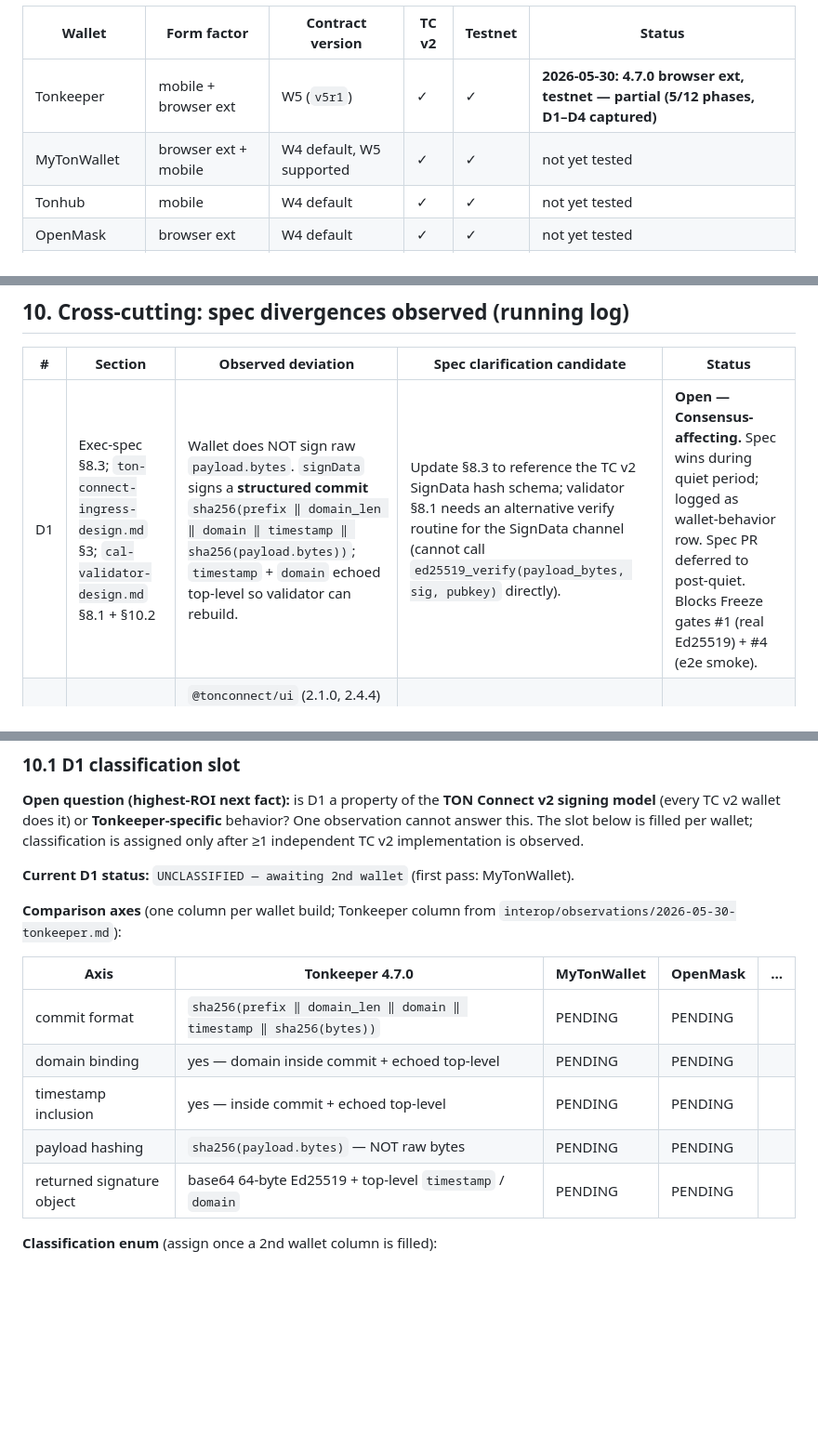
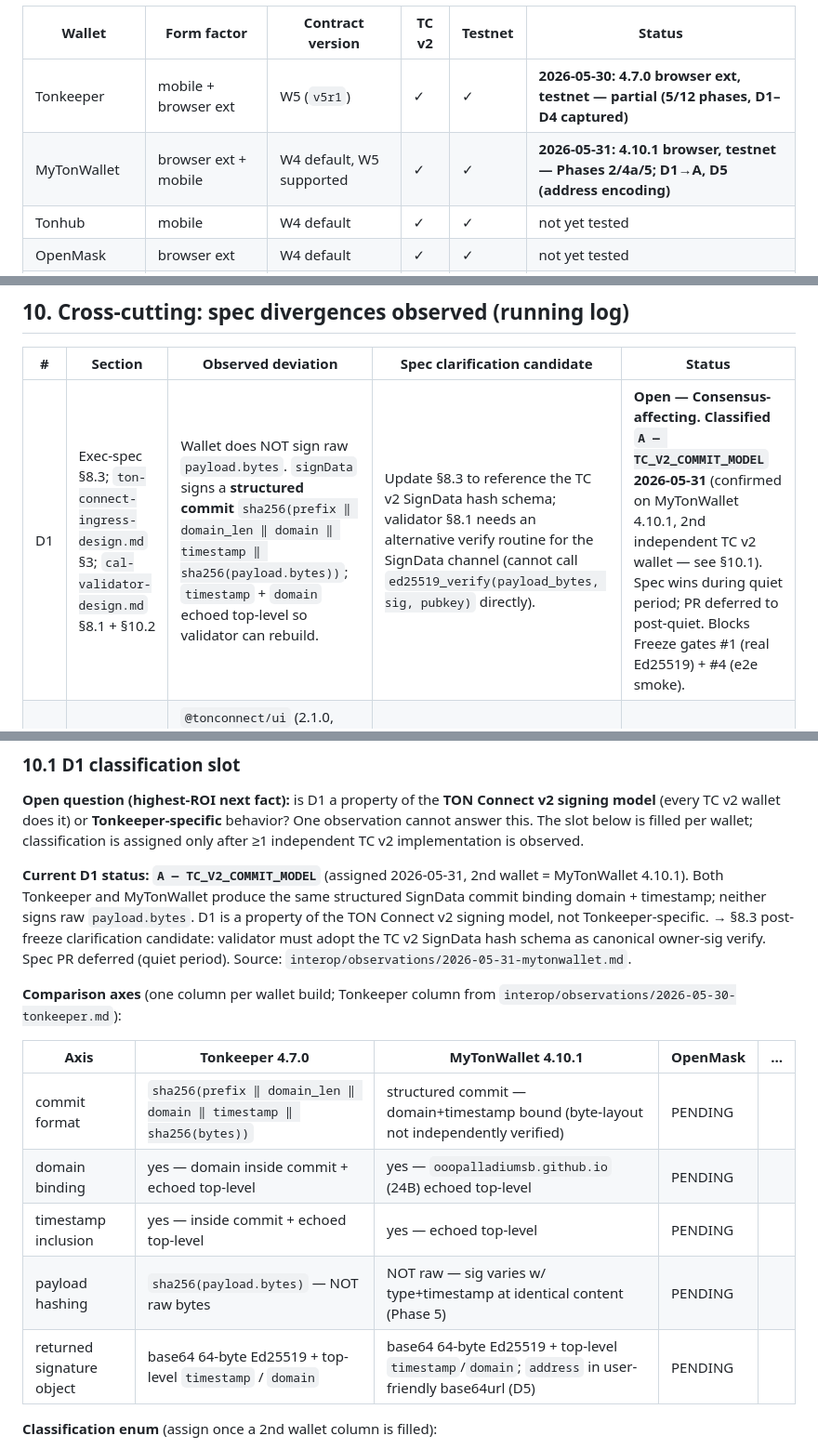
Before and after one commit to ooopalladiumsb/paradigm-terra, a Markdown page: docs/notes/interoperability-matrix.md, 3 parts joined by grey strips. Shown at 93% size. GitHub-like rendering; blank space fills up the shorter version.

```diff
--- a/docs/notes/interoperability-matrix.md
+++ b/docs/notes/interoperability-matrix.md
@@ -39,7 +39,7 @@ is empirical, not aspirational.
 | Wallet | Form factor | Contract version | TC v2 | Testnet | Status |
 |---|---|---|---|---|---|
 | Tonkeeper | mobile + browser ext | W5 (`v5r1`) | ✓ | ✓ | **2026-05-30: 4.7.0 browser ext, testnet — partial (5/12 phases, D1–D4 captured)** |
-| MyTonWallet | browser ext + mobile | W4 default, W5 supported | ✓ | ✓ | not yet tested |
+| MyTonWallet | browser ext + mobile | W4 default, W5 supported | ✓ | ✓ | **2026-05-31: 4.10.1 browser, testnet — Phases 2/4a/5; D1→A, D5 (address encoding)** |
 | Tonhub | mobile | W4 default | ✓ | ✓ | not yet tested |
 | OpenMask | browser ext | W4 default | ✓ | ✓ | not yet tested |
 | Wallet (Telegram) | in-app | proprietary on-chain | ✓ | ? | not yet tested |
@@ -222,7 +222,7 @@ nonces, TTLs are wallet-provider implementation. Re-connect requires fresh
 
 | # | Section | Observed deviation | Spec clarification candidate | Status |
 |---|---|---|---|---|
-| D1 | Exec-spec §8.3; `ton-connect-ingress-design.md` §3; `cal-validator-design.md` §8.1 + §10.2 | Wallet does NOT sign raw `payload.bytes`. `signData` signs a **structured commit** `sha256(prefix ‖ domain_len ‖ domain ‖ timestamp ‖ sha256(payload.bytes))`; `timestamp` + `domain` echoed top-level so validator can rebuild. | Update §8.3 to reference the TC v2 SignData hash schema; validator §8.1 needs an alternative verify routine for the SignData channel (cannot call `ed25519_verify(payload_bytes, sig, pubkey)` directly). | **Open — Consensus-affecting.** Spec wins during quiet period; logged as wallet-behavior row. Spec PR deferred to post-quiet. Blocks Freeze gates #1 (real Ed25519) + #4 (e2e smoke). |
+| D1 | Exec-spec §8.3; `ton-connect-ingress-design.md` §3; `cal-validator-design.md` §8.1 + §10.2 | Wallet does NOT sign raw `payload.bytes`. `signData` signs a **structured commit** `sha256(prefix ‖ domain_len ‖ domain ‖ timestamp ‖ sha256(payload.bytes))`; `timestamp` + `domain` echoed top-level so validator can rebuild. | Update §8.3 to reference the TC v2 SignData hash schema; validator §8.1 needs an alternative verify routine for the SignData channel (cannot call `ed25519_verify(payload_bytes, sig, pubkey)` directly). | **Open — Consensus-affecting. Classified `A — TC_V2_COMMIT_MODEL` 2026-05-31** (confirmed on MyTonWallet 4.10.1, 2nd independent TC v2 wallet — see §10.1). Spec wins during quiet period; PR deferred to post-quiet. Blocks Freeze gates #1 (real Ed25519) + #4 (e2e smoke). |
 | D2 | Exec-spec §8.3 | `@tonconnect/ui` (2.1.0, 2.4.4) does not export `signMessage`; the TC v2 JS SDK renamed the RPC to `signData`. Calling `tc.signMessage(...)` throws `TypeError`. | Wording fix: clarify "signMessage" is the historical (TC v1) RPC name; modern TC v2 JS SDK exposes it as `signData`. No semantic change. | **Open — Cosmetic.** Spec PR (wording) deferred to post-quiet. |
 | D3 | Exec-spec §8.3; `ton-connect-ingress-design.md` | TC v2 `SignDataPayload` uses per-type field names: `text` / `bytes` / `cell`. Spec references generic `payload.data`. | Wording fix: explicit per-type field names in §8.3. | **Open — Observable.** dApp `index.html` already patched to emit the correct shape; spec wording PR deferred to post-quiet. |
 | D4 | Exec-spec §8.3 | `SignDataPayload` for `type:"cell"` requires a TL-B `schema` field (mandatory, SDK-side rejection: `'schema' is required`). | None — confirms PFC-1's implicit ranking of `binary` over `cell` for the owner-sig channel. Revisit only if a `cell` channel is ever wanted (needs a TL-B schema for the CAL variant). | **Closed — wallet-quirk row only.** No spec change. |
@@ -242,18 +243,23 @@ signing model** (every TC v2 wallet does it) or **Tonkeeper-specific** behavior?
 observation cannot answer this. The slot below is filled per wallet; classification is
 assigned only after ≥1 independent TC v2 implementation is observed.
 
-**Current D1 status:** `UNCLASSIFIED — awaiting 2nd wallet` (first pass: MyTonWallet).
+**Current D1 status:** **`A — TC_V2_COMMIT_MODEL`** (assigned 2026-05-31, 2nd wallet =
+MyTonWallet 4.10.1). Both Tonkeeper and MyTonWallet produce the same structured SignData commit
+binding domain + timestamp; neither signs raw `payload.bytes`. D1 is a property of the TON
+Connect v2 signing model, not Tonkeeper-specific. → §8.3 post-freeze clarification candidate:
+validator must adopt the TC v2 SignData hash schema as canonical owner-sig verify. Spec PR
+deferred (quiet period). Source: `interop/observations/2026-05-31-mytonwallet.md`.
 
 **Comparison axes** (one column per wallet build; Tonkeeper column from
 `interop/observations/2026-05-30-tonkeeper.md`):
 
-| Axis | Tonkeeper 4.7.0 | MyTonWallet | OpenMask | … |
+| Axis | Tonkeeper 4.7.0 | MyTonWallet 4.10.1 | OpenMask | … |
 |---|---|---|---|---|
-| commit format | `sha256(prefix ‖ domain_len ‖ domain ‖ timestamp ‖ sha256(bytes))` | PENDING | PENDING | |
-| domain binding | yes — domain inside commit + echoed top-level | PENDING | PENDING | |
-| timestamp inclusion | yes — inside commit + echoed top-level | PENDING | PENDING | |
-| payload hashing | `sha256(payload.bytes)` — NOT raw bytes | PENDING | PENDING | |
-| returned signature object | base64 64-byte Ed25519 + top-level `timestamp` / `domain` | PENDING | PENDING | |
+| commit format | `sha256(prefix ‖ domain_len ‖ domain ‖ timestamp ‖ sha256(bytes))` | structured commit — domain+timestamp bound (byte-layout not independently verified) | PENDING | |
+| domain binding | yes — domain inside commit + echoed top-level | yes — `ooopalladiumsb.github.io` (24B) echoed top-level | PENDING | |
+| timestamp inclusion | yes — inside commit + echoed top-level | yes — echoed top-level | PENDING | |
+| payload hashing | `sha256(payload.bytes)` — NOT raw bytes | NOT raw — sig varies w/ type+timestamp at identical content (Phase 5) | PENDING | |
+| returned signature object | base64 64-byte Ed25519 + top-level `timestamp` / `domain` | base64 64-byte Ed25519 + top-level `timestamp`/`domain`; `address` in user-friendly base64url (D5) | PENDING | |
 
 **Classification enum** (assign once a 2nd wallet column is filled):
 
```
Also changed, not shown: other parts of docs/notes/interoperability-matrix.md (+1 -0 lines), interop/observations/2026-05-31-mytonwallet.md (added, +225 -0 lines).
